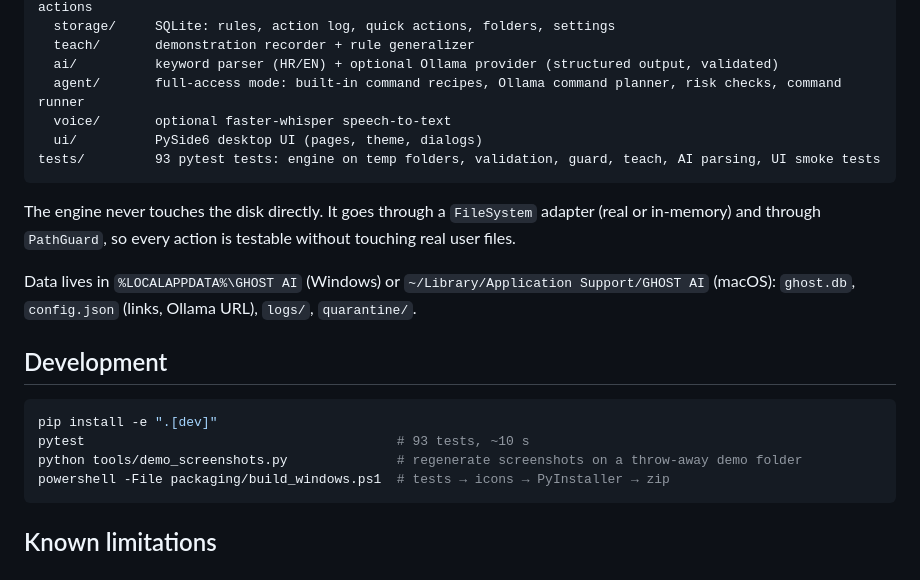
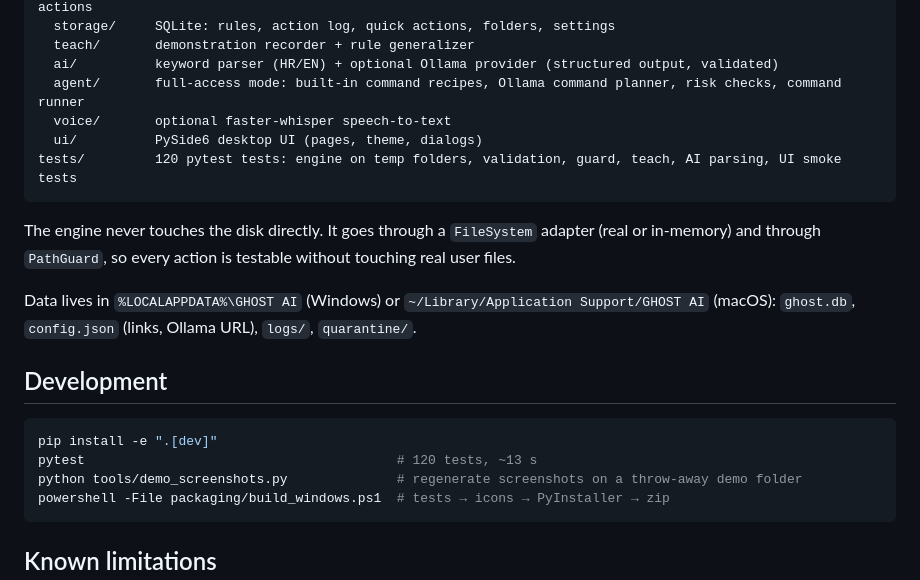
Before and after one commit to grubsterz/ghost-ai, a Markdown page: README.md, the part around one of its changes. Drawn GitHub-style.

````diff
--- a/README.md
+++ b/README.md
@@ -118,7 +120,7 @@ ghost_ai/
   agent/       full-access mode: built-in command recipes, Ollama command planner, risk checks, command runner
   voice/       optional faster-whisper speech-to-text
   ui/          PySide6 desktop UI (pages, theme, dialogs)
-tests/         93 pytest tests: engine on temp folders, validation, guard, teach, AI parsing, UI smoke tests
+tests/         120 pytest tests: engine on temp folders, validation, guard, teach, AI parsing, UI smoke tests
 ```
 The engine never touches the disk directly. It goes through a `FileSystem` adapter (real or in-memory)
 and through `PathGuard`, so every action is testable without touching real user files.
@@ -129,7 +131,7 @@ Data lives in `%LOCALAPPDATA%\GHOST AI` (Windows) or `~/Library/Application Supp
 ## Development
 ```bash
 pip install -e ".[dev]"
-pytest                                        # 93 tests, ~10 s
+pytest                                        # 120 tests, ~13 s
 python tools/demo_screenshots.py              # regenerate screenshots on a throw-away demo folder
 powershell -File packaging/build_windows.ps1  # tests → icons → PyInstaller → zip
 ```
````
Also changed, not shown: other parts of README.md (+7 -4 lines), docs/screenshots/dark-en-agent.png, docs/screenshots/dark-hr-agent.png, 9 other files.
